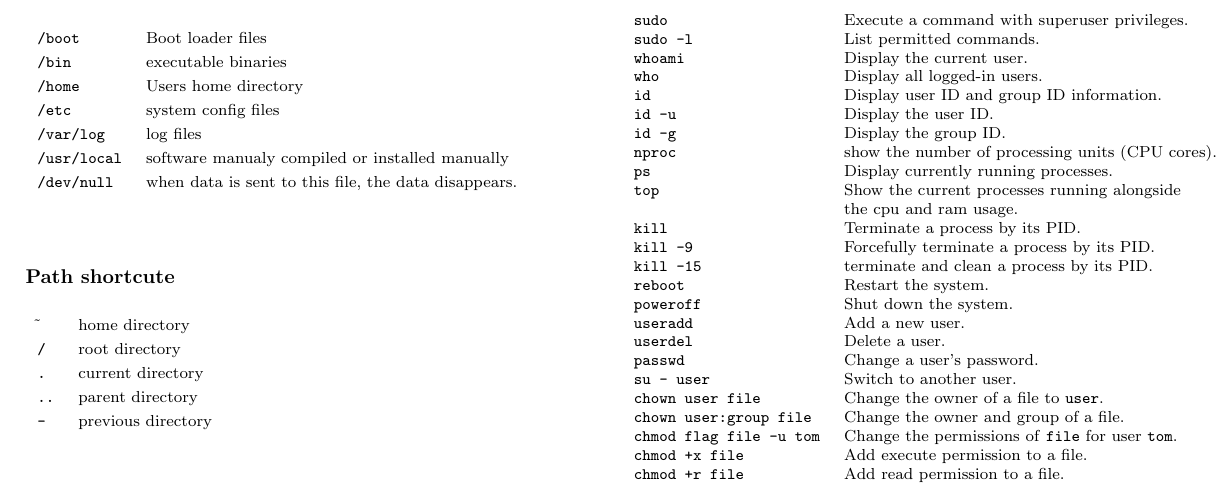
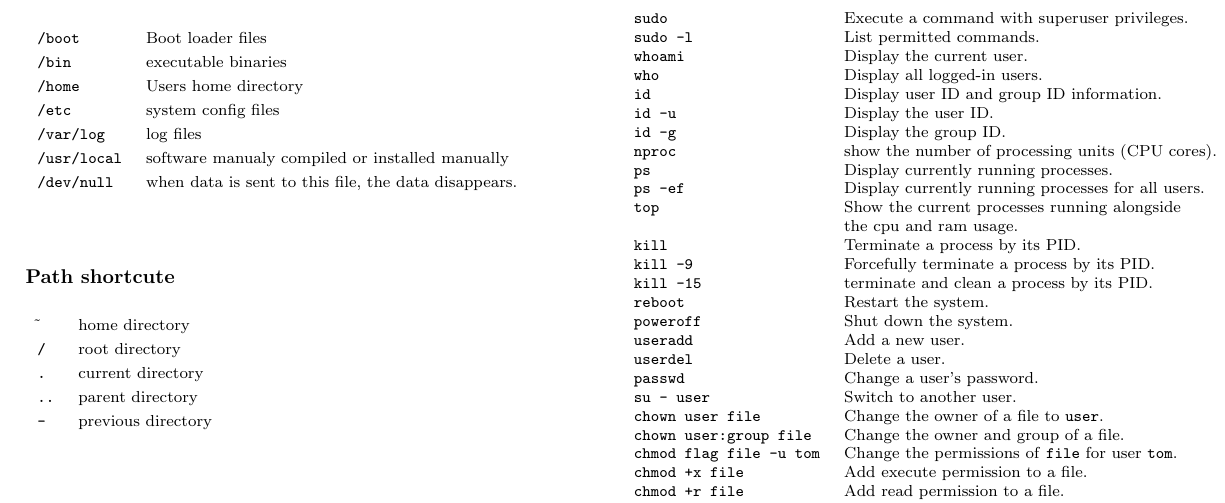
Before and after one commit to IronMax03/Notes, a LaTeX document (Computer_Science/Linux/Linux.tex): part of page 1 of 2, cut so that both start at the same text. Compiled offline with pdfLaTeX.

Commit message:
Computer_Science/Linux: Adding  ps -ef

```diff
--- a/Computer_Science/Linux/Linux.tex
+++ b/Computer_Science/Linux/Linux.tex
@@ -96,6 +96,7 @@ date "+Y-m-d 00:00:00" & set the date and time. \\
     id -g                   & Display the group ID. \\
     nproc                   & show the number of processing units (CPU cores).\\
     ps                      & Display currently running processes. \\
+    ps -ef                  & Display currently running processes for all users. \\
     top                     & Show the current processes running alongside\\
                             & the cpu and ram usage.\\
     kill                    & Terminate a process by its PID. \\
```
Also changed, not shown: Computer_Science/Linux/Linux.pdf.
